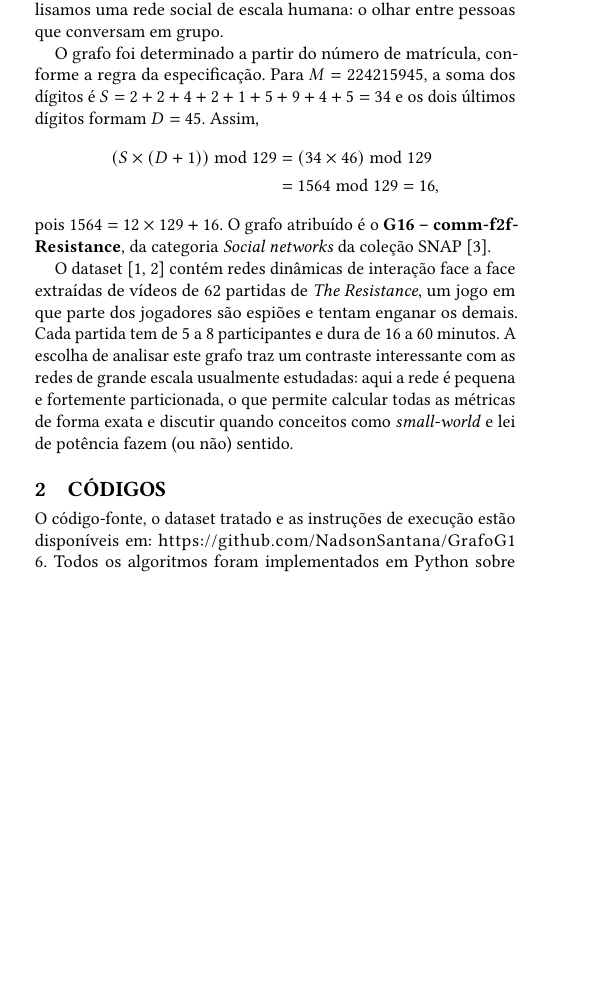
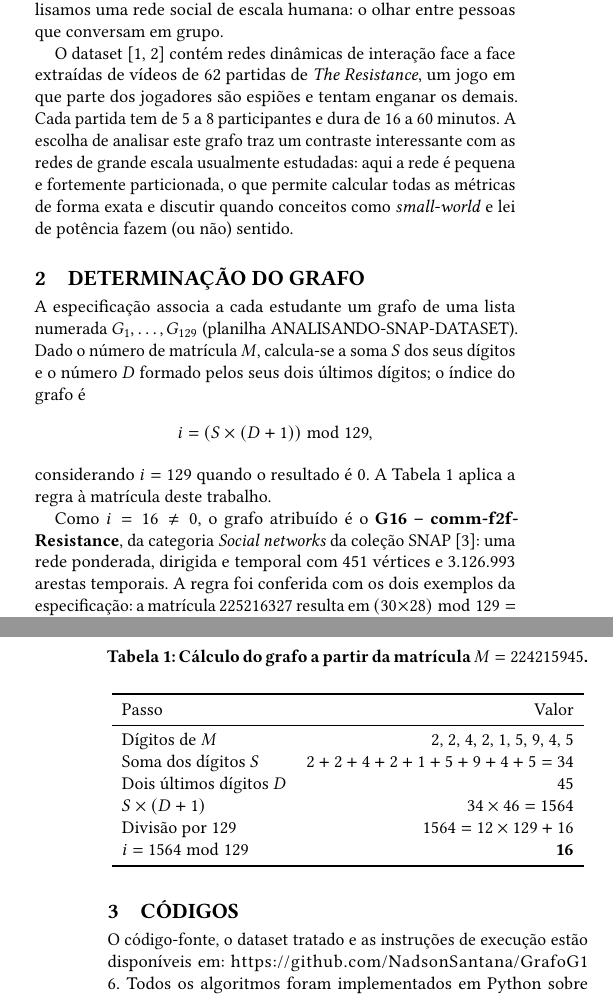
Before and after one commit to NadsonSantana/GrafoG16, a LaTeX document (relatorio/main.tex): part of one column of page 1 of 6 before the commit and two parts of the columns of pages 1 and 2 of 6 after it, the two joined at a grey line, cut so that both start at the same text, the shorter picture padded with empty space. Compiled offline with pdfLaTeX.

Commit message:
Separa a seção de determinação do grafo no relatório

```diff
--- a/relatorio/main.tex
+++ b/relatorio/main.tex
@@ -64,14 +64,33 @@ Este trabalho apresenta uma análise estrutural do grafo \textit{comm-f2f-Resist
 \section{Introdução}
 A teoria dos grafos fornece uma linguagem comum para modelar fenômenos muito distintos, como redes sociais, redes de transporte e sistemas biológicos, revelando propriedades estruturais que não aparecem em análises tabulares convencionais. Neste trabalho analisamos uma rede social de escala humana: o olhar entre pessoas que conversam em grupo.
 
-O grafo foi determinado a partir do número de matrícula, conforme a regra da especificação. Para $M = 224215945$, a soma dos dígitos é $S = 2+2+4+2+1+5+9+4+5 = 34$ e os dois últimos dígitos formam $D = 45$. Assim,
-\begin{align*}
-  (S \times (D + 1)) \bmod 129 &= (34 \times 46) \bmod 129 \\
-                                &= 1564 \bmod 129 = 16,
-\end{align*}
-pois $1564 = 12 \times 129 + 16$. O grafo atribuído é o \textbf{G16 -- comm-f2f-Resistance}, da categoria \textit{Social networks} da coleção SNAP~\cite{snap}.
+O dataset~\cite{kumar2021,bai2019} contém redes dinâmicas de interação face a face extraídas de vídeos de 62 partidas de \textit{The Resistance}, um jogo em que parte dos jogadores são espiões e tentam enganar os demais. Cada partida tem de 5 a 8 participantes e dura de 16 a 60 minutos. A escolha de analisar este grafo traz um contraste interessante com as redes de grande escala usualmente estudadas: aqui a rede é pequena e fortemente particionada, o que permite calcular todas as métricas de forma exata e discutir quando conceitos como \textit{small-world} e lei de potência fazem (ou não) sentido.
 
-O dataset~\cite{kumar2021,bai2019} contém redes dinâmicas de interação face a face extraídas de vídeos de 62 partidas de \textit{The Resistance}, um jogo em que parte dos jogadores são espiões e tentam enganar os demais. Cada partida tem de 5 a 8 participantes e dura de 16 a 60 minutos. A escolha de analisar este grafo traz um contraste interessante com as redes de grande escala usualmente estudadas: aqui a rede é pequena e fortemente particionada, o que permite calcular todas as métricas de forma exata e discutir quando conceitos como \textit{small-world} e lei de potência fazem (ou não) sentido.
+\section{Determinação do Grafo}
+A especificação associa a cada estudante um grafo de uma lista numerada $G_1, \dots, G_{129}$ (planilha ANALISANDO-SNAP-DATASET). Dado o número de matrícula $M$, calcula-se a soma $S$ dos seus dígitos e o número $D$ formado pelos seus dois últimos dígitos; o índice do grafo é
+\[
+  i = (S \times (D + 1)) \bmod 129,
+\]
+considerando $i = 129$ quando o resultado é 0. A Tabela~\ref{tab:matricula} aplica a regra à matrícula deste trabalho.
+
+\begin{table}[h]
+  \caption{Cálculo do grafo a partir da matrícula $M = 224215945$.}
+  \label{tab:matricula}
+  \begin{tabular}{lr}
+    \toprule
+    Passo & Valor \\
+    \midrule
+    Dígitos de $M$ & 2, 2, 4, 2, 1, 5, 9, 4, 5 \\
+    Soma dos dígitos $S$ & $2+2+4+2+1+5+9+4+5 = 34$ \\
+    Dois últimos dígitos $D$ & 45 \\
+    $S \times (D + 1)$ & $34 \times 46 = 1564$ \\
+    Divisão por 129 & $1564 = 12 \times 129 + 16$ \\
+    $i = 1564 \bmod 129$ & \textbf{16} \\
+    \bottomrule
+  \end{tabular}
+\end{table}
+
+Como $i = 16 \neq 0$, o grafo atribuído é o \textbf{G16 -- comm-f2f-Resistance}, da categoria \textit{Social networks} da coleção SNAP~\cite{snap}: uma rede ponderada, dirigida e temporal com 451 vértices e 3.126.993 arestas temporais. A regra foi conferida com os dois exemplos da especificação: a matrícula 225216327 resulta em $(30 \times 28) \bmod 129 = 66$ e a matrícula 2025000078, em $(24 \times 79) \bmod 129 = 90$.
 
 \section{Códigos}
 O código-fonte, o dataset tratado e as instruções de execução estão disponíveis em: \url{https://github.com/NadsonSantana/GrafoG16}. Todos os algoritmos foram implementados em Python sobre uma lista de adjacência própria; a biblioteca NetworkX foi usada apenas como oráculo nos testes automatizados e para o \textit{layout} das visualizações.
```
